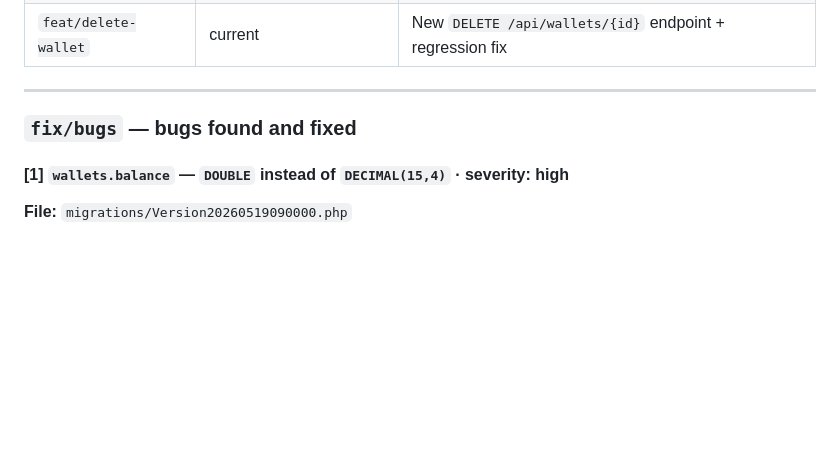
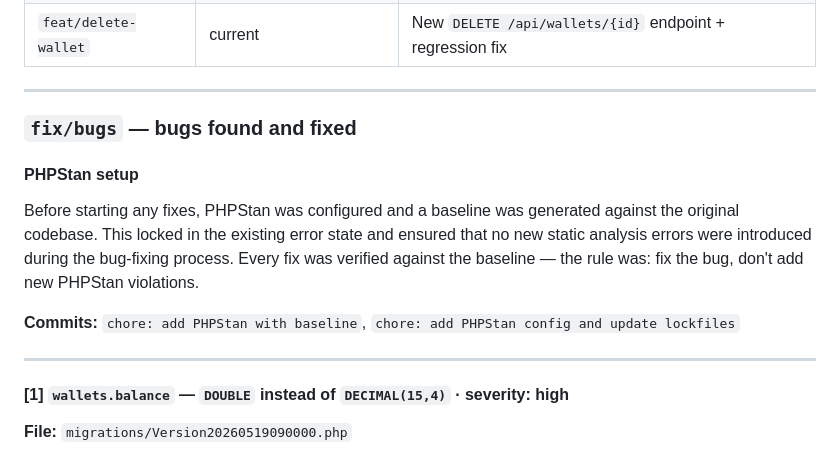
Before and after one commit to MKabaja/Exchange, a Markdown page: README.md, the part around the change. Rendered like a GitHub page; blank space fills up the shorter version.

Commit message:
docs: add phpstan info annotation

```diff
--- a/README.md
+++ b/README.md
@@ -139,6 +139,14 @@ This project underwent a full code audit. Below is a summary of everything that
 
 ### `fix/bugs` — bugs found and fixed
 
+#### PHPStan setup
+
+Before starting any fixes, PHPStan was configured and a baseline was generated against the original codebase. This locked in the existing error state and ensured that no new static analysis errors were introduced during the bug-fixing process. Every fix was verified against the baseline — the rule was: fix the bug, don't add new PHPStan violations.
+
+**Commits:** `chore: add PHPStan with baseline`, `chore: add PHPStan config and update lockfiles`
+
+---
+
 #### [1] `wallets.balance` — `DOUBLE` instead of `DECIMAL(15,4)` · **severity: high**
 
 **File:** `migrations/Version20260519090000.php`
```
